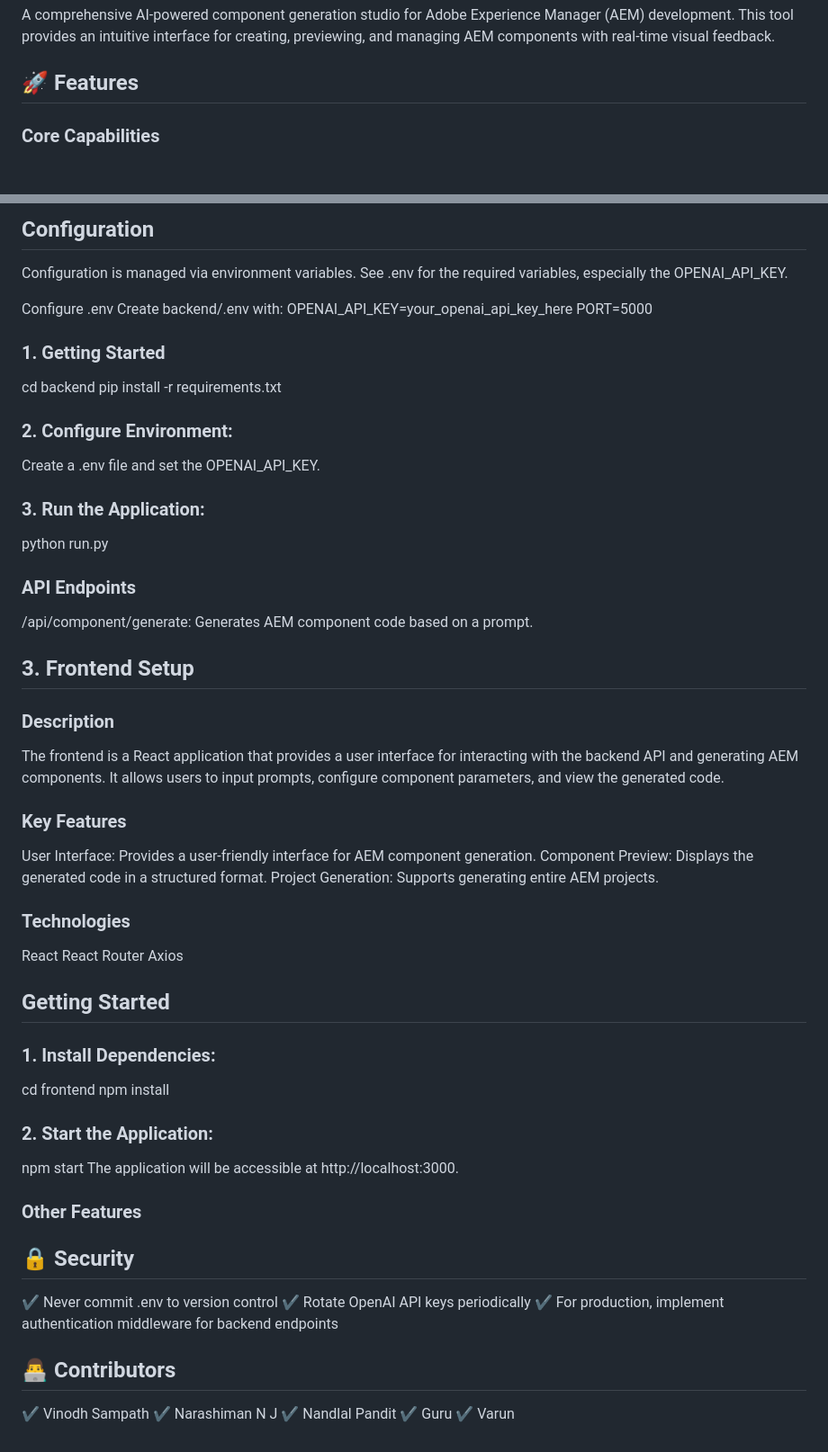
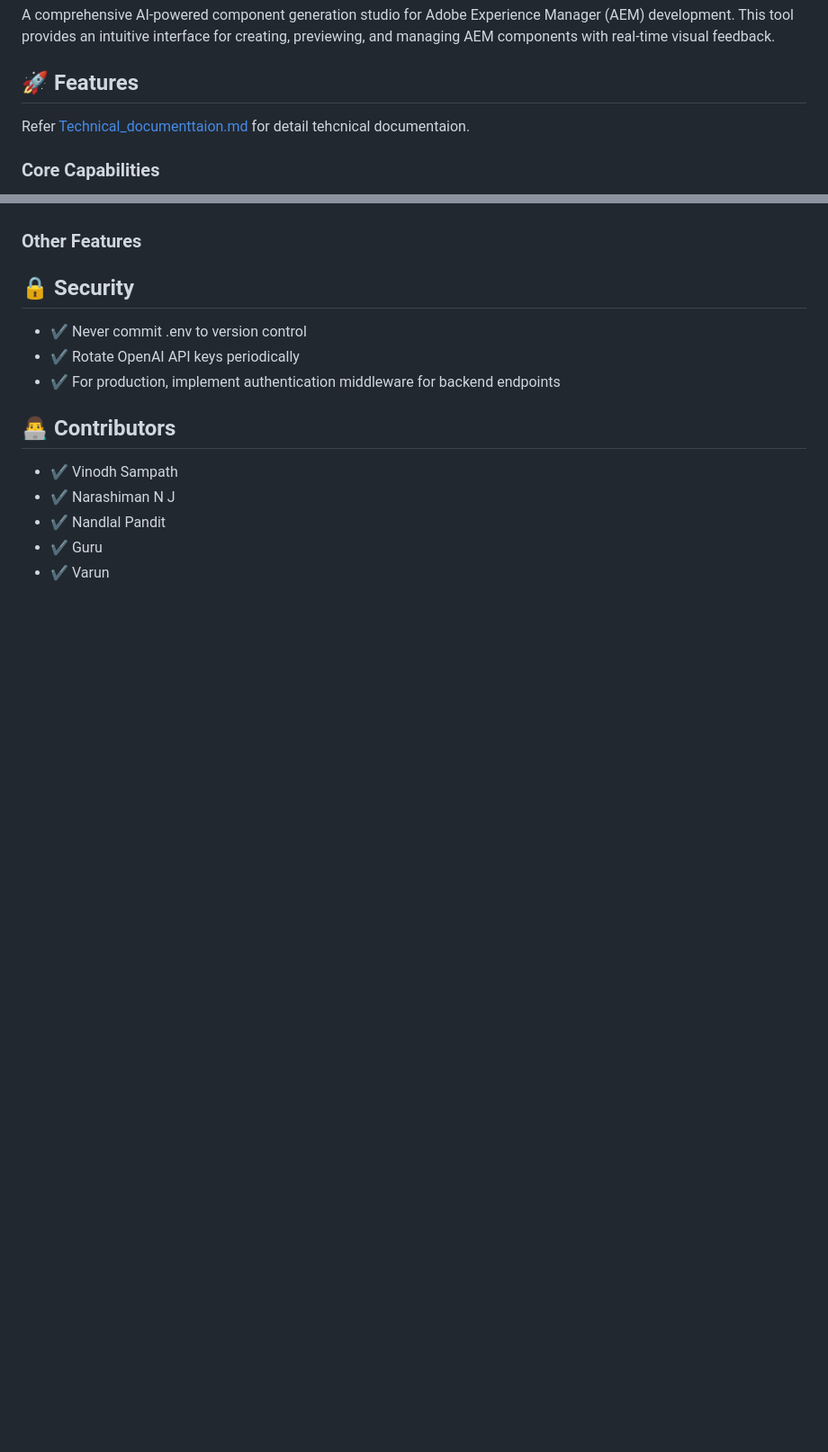
Before and after one commit to vinodhsampathiy-sudo/dxp-code-generator, a Markdown page: README.md, 2 parts joined by grey strips. Shown: that part at 90% size. Rendered like a GitHub page; blank space fills up the shorter version.

```diff
--- a/README.md
+++ b/README.md
@@ -4,6 +4,8 @@
 A comprehensive AI-powered component generation studio for Adobe Experience Manager (AEM) development. This tool provides an intuitive interface for creating, previewing, and managing AEM components with real-time visual feedback.
 
 ## 🚀 Features
+
+Refer [Technical_documenttaion.md](https://github.com/Vinodh-Projects/DXP-COMPONENT-GENERATOR/edit/main/TECHNICAL_DOCUMENTATION.md) for  detail tehcnical documentaion.
 
 ### Core Capabilities
 - **AI-Powered Component Generation**: Leverage advanced AI models to generate AEM components from natural language descriptions
@@ -286,66 +215,15 @@ OpenAI Integration: Integrates with OpenAI's GPT models for code synthesis.
-## Configuration
-Configuration is managed via environment variables. See .env for the required variables, especially the OPENAI_API_KEY.
-
-Configure .env
-Create backend/.env with:
-OPENAI_API_KEY=your_openai_api_key_here
-PORT=5000
-
-### 1. Getting Started
-
-cd backend
-pip install -r requirements.txt
-
-### 2. Configure Environment:
-
-Create a .env file and set the OPENAI_API_KEY.
-
-### 3. Run the Application:
-
-python run.py
-
-### API Endpoints
-
-/api/component/generate: Generates AEM component code based on a prompt.
-
-## **3. Frontend Setup**
-
-### Description
-The frontend is a React application that provides a user interface for interacting with the backend API and generating AEM components. It allows users to input prompts, configure component parameters, and view the generated code.
-
-### Key Features
-User Interface: Provides a user-friendly interface for AEM component generation.
-Component Preview: Displays the generated code in a structured format.
-Project Generation: Supports generating entire AEM projects.
-
-### Technologies
-   React
-   React Router
-   Axios
-
-## Getting Started
-
-### **1. Install Dependencies:**
-
-cd frontend
-npm install
-### **2. Start the Application:**
-
-npm start
-The application will be accessible at http://localhost:3000.
-
 ### Other Features
 
 ## 🔒 Security
-✔️ Never commit .env to version control
-✔️ Rotate OpenAI API keys periodically
-✔️ For production, implement authentication middleware for backend endpoints
+- ✔️ Never commit .env to version control
+- ✔️ Rotate OpenAI API keys periodically
+- ✔️ For production, implement authentication middleware for backend endpoints
 
 
 ## 👨‍💻 Contributors
 
-✔️ Vinodh Sampath
-✔️ Narashiman N J
-✔️ Nandlal Pandit
-✔️ Guru
-✔️ Varun
+- ✔️ Vinodh Sampath
+- ✔️ Narashiman N J
+- ✔️ Nandlal Pandit
+- ✔️ Guru
+- ✔️ Varun
```
Also changed, not shown: other parts of README.md (+1 -74 lines).
